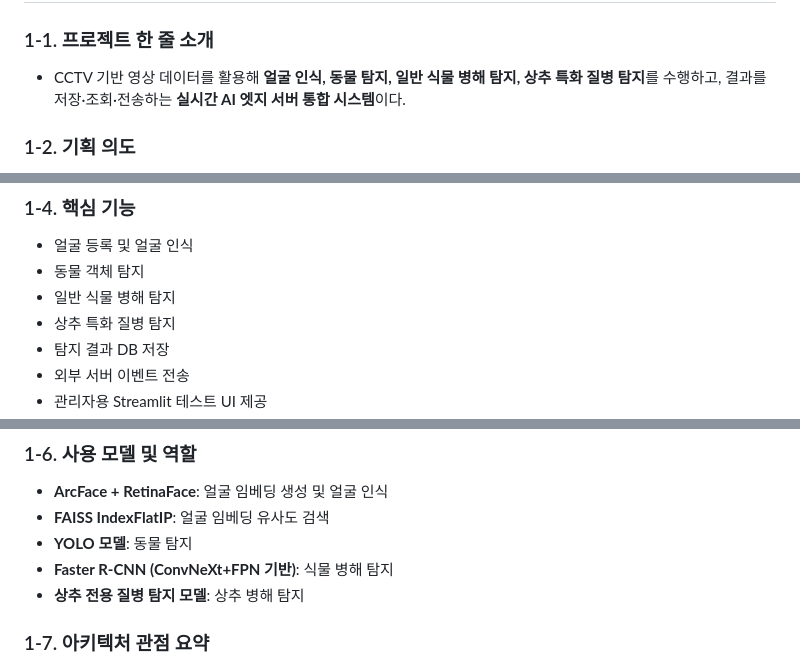
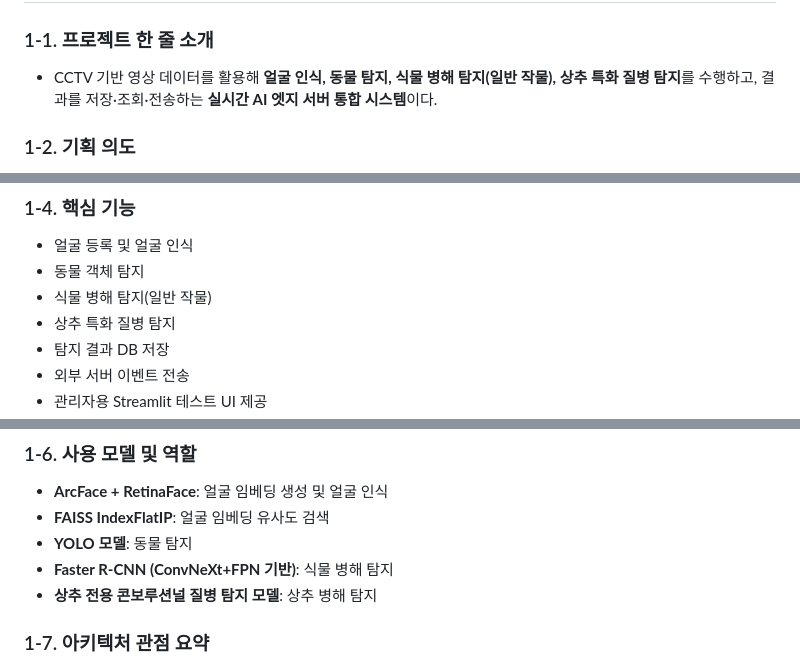
Before and after one commit to znzlspt17/cctv4animals, a Markdown page: PORTFOLIO_PROJECT_ANALYSIS.md, 3 parts joined by grey strips. Rendered like a GitHub page.

Commit message:
docs: refine portfolio model descriptions
Agent-Logs-Url: https://github.com/znzlspt17/cctv4animals/sessions/66143097-367e-4cee-a3ae-44ac87075aa9

Co-authored-by: znzlspt17 <19329533+znzlspt17@users.noreply.github.com>

```diff
--- a/PORTFOLIO_PROJECT_ANALYSIS.md
+++ b/PORTFOLIO_PROJECT_ANALYSIS.md
@@ -20,7 +20,7 @@
 ## 1. 프로젝트 A 분석 — 현재 저장소 프로젝트 (cctv4animals / 서비스명 DeepFace Live)
 
 ### 1-1. 프로젝트 한 줄 소개
-- CCTV 기반 영상 데이터를 활용해 **얼굴 인식, 동물 탐지, 일반 식물 병해 탐지, 상추 특화 질병 탐지**를 수행하고, 결과를 저장·조회·전송하는 **실시간 AI 엣지 서버 통합 시스템**이다.
+- CCTV 기반 영상 데이터를 활용해 **얼굴 인식, 동물 탐지, 식물 병해 탐지(일반 작물), 상추 특화 질병 탐지**를 수행하고, 결과를 저장·조회·전송하는 **실시간 AI 엣지 서버 통합 시스템**이다.
 
 ### 1-2. 기획 의도
 - 하나의 시스템 안에서 여러 AI 기능을 통합해 **현장형 스마트 관제/모니터링 서비스**를 구현하는 것이 핵심 목적이다.
@@ -37,7 +37,7 @@
 ### 1-4. 핵심 기능
 - 얼굴 등록 및 얼굴 인식
 - 동물 객체 탐지
-- 일반 식물 병해 탐지
+- 식물 병해 탐지(일반 작물)
 - 상추 특화 질병 탐지
 - 탐지 결과 DB 저장
 - 외부 서버 이벤트 전송
@@ -95,7 +95,7 @@
 - **FAISS IndexFlatIP**: 얼굴 임베딩 유사도 검색
 - **YOLO 모델**: 동물 탐지
 - **Faster R-CNN (ConvNeXt+FPN 기반)**: 식물 병해 탐지
-- **상추 전용 질병 탐지 모델**: 상추 병해 탐지
+- **상추 전용 콘보루션널 질병 탐지 모델**: 상추 병해 탐지
 
 ### 1-7. 아키텍처 관점 요약
 - **FastAPI 서버**가 중심이 되어 AI 추론, 데이터 저장, 이벤트 전송을 담당
```
